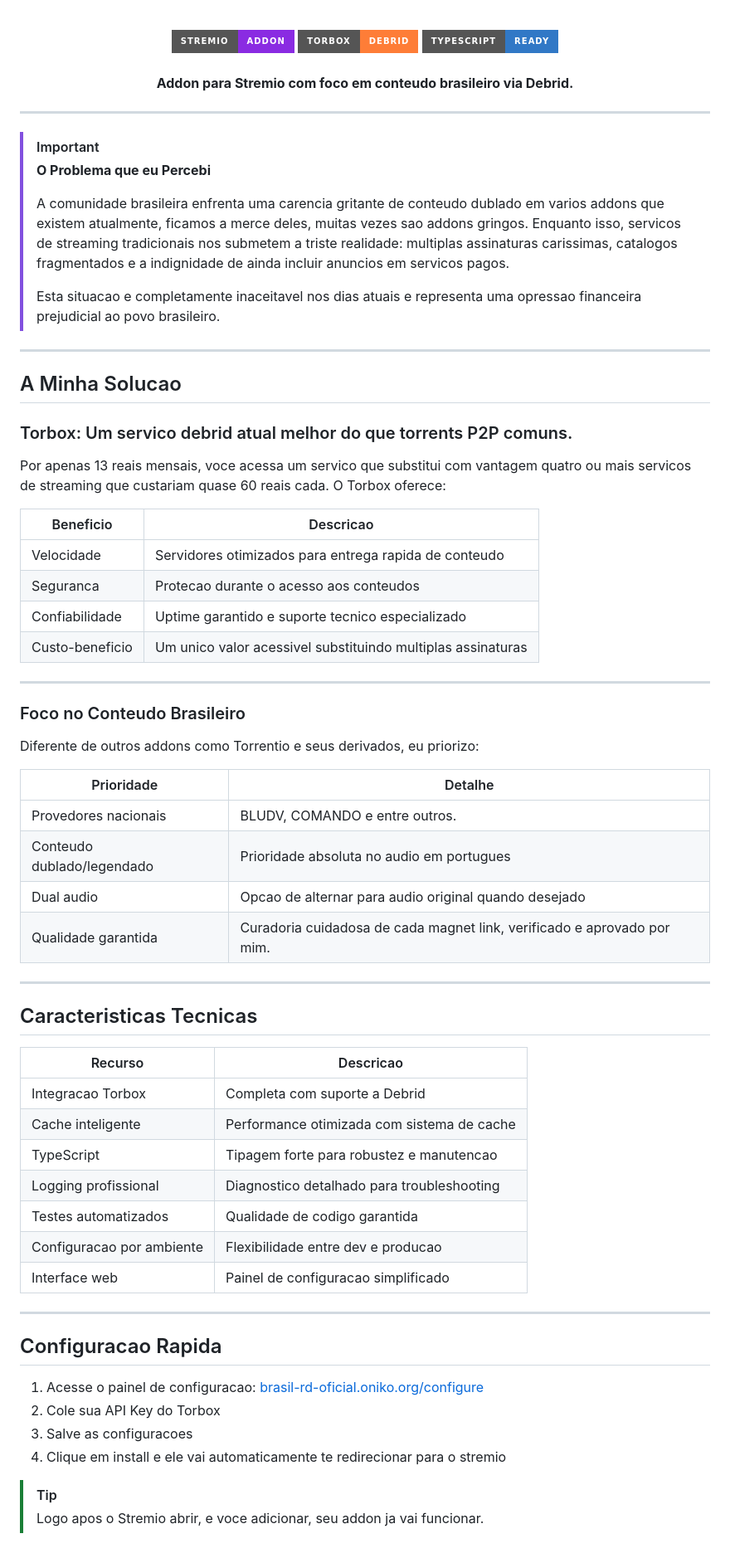
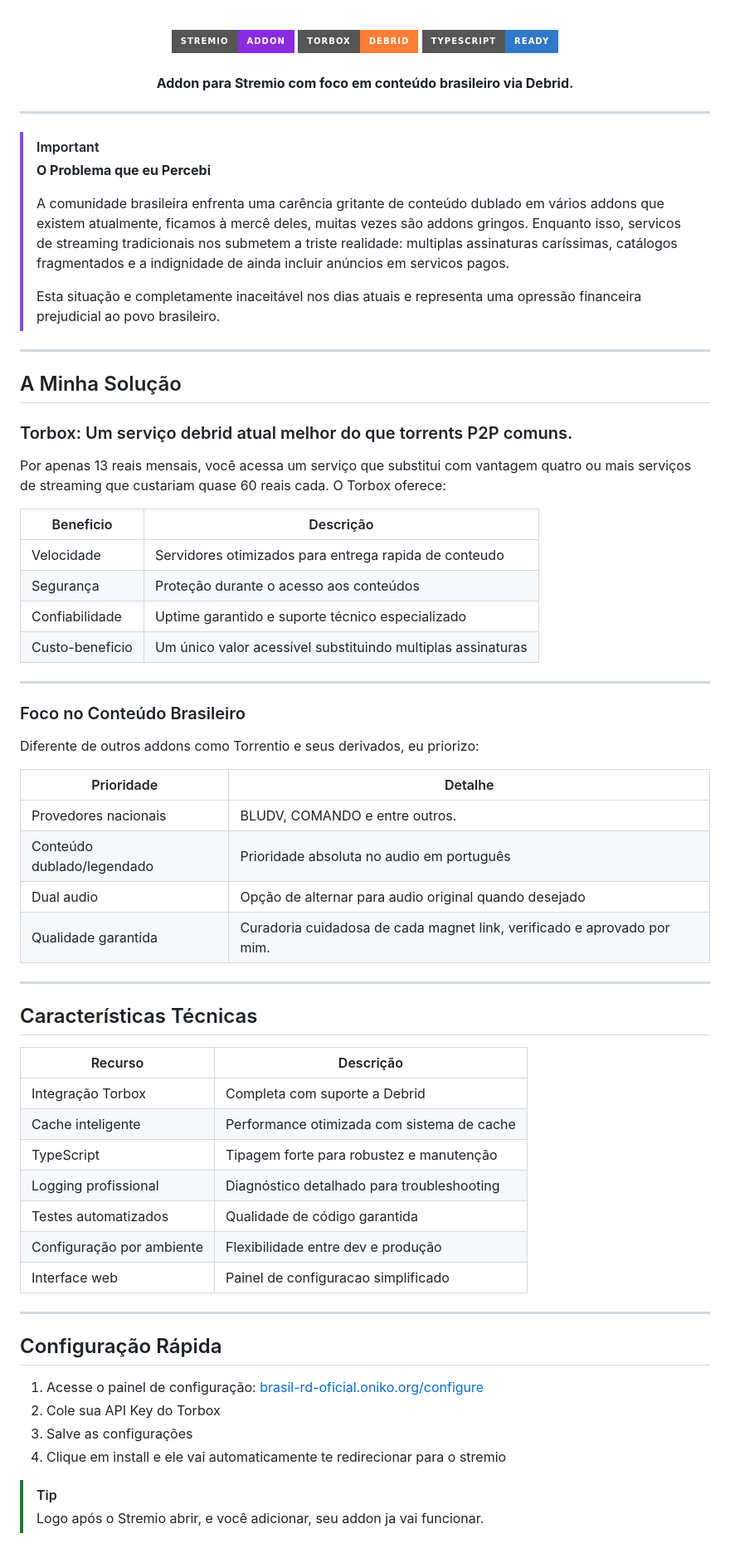
Before and after one commit to onikopolar/BRASIL-RD-ADDON, a Markdown page: README.md, the part around the change. Shown at 83% size. Rendered like a GitHub page; badges without logos.

Commit message:
Só arrumando erros de portugues basicos

```diff
--- a/README.md
+++ b/README.md
@@ -4,7 +4,7 @@
   <img src="https://img.shields.io/badge/Torbox-Debrid-orange?style=for-the-badge" alt="Torbox Debrid">
   <img src="https://img.shields.io/badge/TypeScript-Ready-3178c6?style=for-the-badge&logo=typescript" alt="TypeScript">
   <br><br>
-  <b>Addon para Stremio com foco em conteudo brasileiro via Debrid.</b>
+  <b>Addon para Stremio com foco em conteúdo brasileiro via Debrid.</b>
 </p>
 
 ---
@@ -12,60 +12,60 @@
 > [!IMPORTANT]
 > **O Problema que eu Percebi**
 >
-> A comunidade brasileira enfrenta uma carencia gritante de conteudo dublado em varios addons que existem atualmente, ficamos a merce deles, muitas vezes sao addons gringos. Enquanto isso, servicos de streaming tradicionais nos submetem a triste realidade: multiplas assinaturas carissimas, catalogos fragmentados e a indignidade de ainda incluir anuncios em servicos pagos.
+> A comunidade brasileira enfrenta uma carência gritante de conteúdo dublado em vários addons que existem atualmente, ficamos à mercê deles, muitas vezes são addons gringos. Enquanto isso, servicos de streaming tradicionais nos submetem a triste realidade: multiplas assinaturas caríssimas, catálogos fragmentados e a indignidade de ainda incluir anúncios em servicos pagos.
 >
-> Esta situacao e completamente inaceitavel nos dias atuais e representa uma opressao financeira prejudicial ao povo brasileiro.
+> Esta situação e completamente inaceitável nos dias atuais e representa uma opressão financeira prejudicial ao povo brasileiro.
 
 ---
 
-## A Minha Solucao
+## A Minha Solução
 
-### Torbox: Um servico debrid atual melhor do que torrents P2P comuns.
+### Torbox: Um serviço debrid atual melhor do que torrents P2P comuns.
 
-Por apenas 13 reais mensais, voce acessa um servico que substitui com vantagem quatro ou mais servicos de streaming que custariam quase 60 reais cada. O Torbox oferece:
+Por apenas 13 reais mensais, você acessa um serviço que substitui com vantagem quatro ou mais serviços de streaming que custariam quase 60 reais cada. O Torbox oferece:
 
-| Beneficio       | Descricao                                                     |
-|-----------------|---------------------------------------------------------------|
-| Velocidade      | Servidores otimizados para entrega rapida de conteudo         |
-| Seguranca       | Protecao durante o acesso aos conteudos                       |
-| Confiabilidade  | Uptime garantido e suporte tecnico especializado              |
-| Custo-beneficio | Um unico valor acessivel substituindo multiplas assinaturas   |
+| Beneficio        | Descrição                                                     |
+|------------------|---------------------------------------------------------------|
+| Velocidade       | Servidores otimizados para entrega rapida de conteudo         |
+| Segurança        | Proteção durante o acesso aos conteúdos                       |
+| Confiabilidade   | Uptime garantido e suporte técnico especializado              |
+| Custo-beneficio  | Um único valor acessível substituindo multiplas assinaturas   |
 
 ---
 
-### Foco no Conteudo Brasileiro
+### Foco no Conteúdo Brasileiro
 
 Diferente de outros addons como Torrentio e seus derivados, eu priorizo:
 
 | Prioridade                  | Detalhe                                                                |
 |-----------------------------|------------------------------------------------------------------------|
 | Provedores nacionais        | BLUDV, COMANDO e entre outros.                                         |
-| Conteudo dublado/legendado  | Prioridade absoluta no audio em portugues                              |
-| Dual audio                  | Opcao de alternar para audio original quando desejado                  |
+| Conteúdo dublado/legendado  | Prioridade absoluta no audio em português                              |
+| Dual audio                  | Opção de alternar para audio original quando desejado                  |
 | Qualidade garantida         | Curadoria cuidadosa de cada magnet link, verificado e aprovado por mim. |
 
 ---
 
-## Caracteristicas Tecnicas
+## Características Técnicas
 
-| Recurso                        | Descricao                                            |
+| Recurso                        | Descrição                                            |
 |--------------------------------|------------------------------------------------------|
-| Integracao Torbox              | Completa com suporte a Debrid                        |
+| Integração Torbox              | Completa com suporte a Debrid                        |
 | Cache inteligente              | Performance otimizada com sistema de cache           |
-| TypeScript                     | Tipagem forte para robustez e manutencao              |
-| Logging profissional           | Diagnostico detalhado para troubleshooting           |
-| Testes automatizados           | Qualidade de codigo garantida                        |
-| Configuracao por ambiente      | Flexibilidade entre dev e producao                   |
+| TypeScript                     | Tipagem forte para robustez e manutenção              |
+| Logging profissional           | Diagnóstico detalhado para troubleshooting           |
+| Testes automatizados           | Qualidade de código garantida                        |
+| Configuração por ambiente      | Flexibilidade entre dev e produção                   |
 | Interface web                  | Painel de configuracao simplificado                  |
 
 ---
 
-## Configuracao Rapida
+## Configuração Rápida
 
-1. Acesse o painel de configuracao: [brasil-rd-oficial.oniko.org/configure](https://brasil-rd-oficial.oniko.org/configure)
+1. Acesse o painel de configuração: [brasil-rd-oficial.oniko.org/configure](https://brasil-rd-oficial.oniko.org/configure)
 2. Cole sua API Key do Torbox
-3. Salve as configuracoes
+3. Salve as configurações
 4. Clique em install e ele vai automaticamente te redirecionar para o stremio
 
 > [!TIP]
-> Logo apos o Stremio abrir, e voce adicionar, seu addon ja vai funcionar.
+> Logo após o Stremio abrir, e você adicionar, seu addon ja vai funcionar.
```
